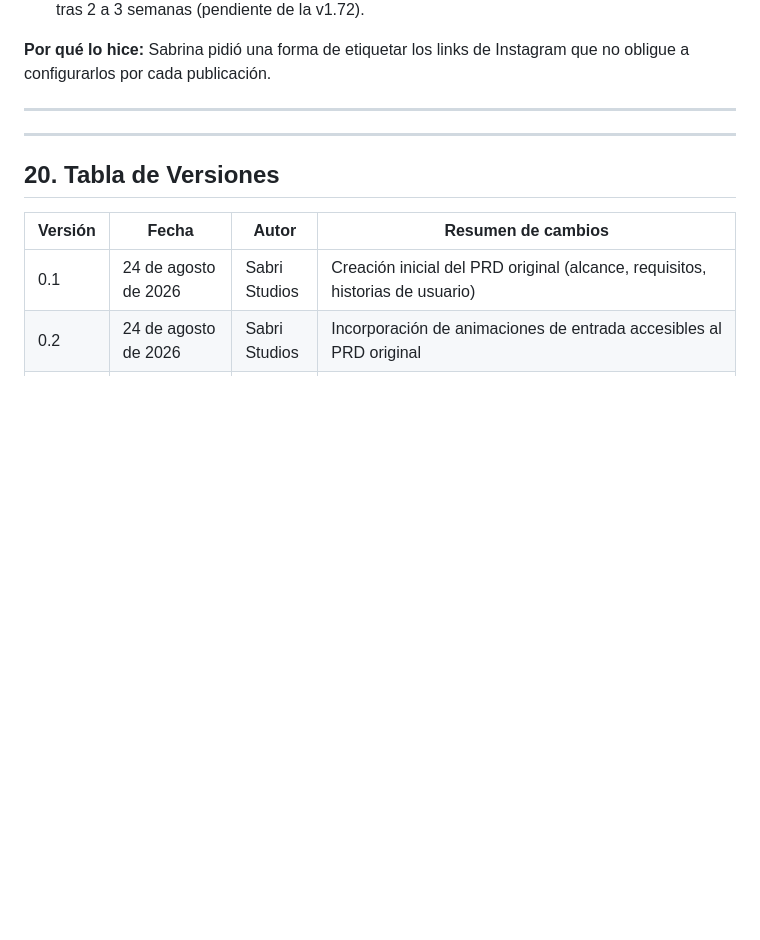
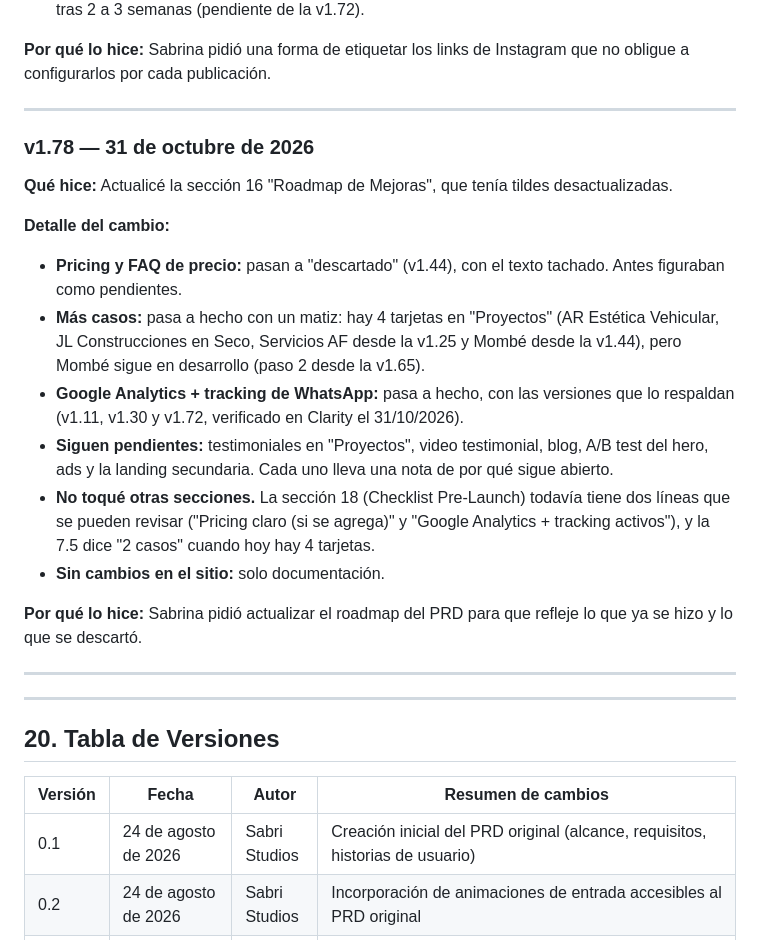
Before and after one commit to sabrinas01/web_sabristudios, a Markdown page: documentación/LEAN PRD.md, the part around one of its changes. Rendered like a GitHub page; blank space fills up the shorter version.

```diff
--- a/documentación/LEAN PRD.md
+++ b/documentación/LEAN PRD.md
@@ -1856,6 +1855,23 @@ Antes de publicar cambios:
 - **Pendiente:** (1) pegar el link fijo en las próximas stories y reels; (2) mirar en Clarity qué etiquetas llegan con esos links; (3) revisar las grabaciones del navegador interno de Instagram tras 2 a 3 semanas (pendiente de la v1.72).
 
 **Por qué lo hice:** Sabrina pidió una forma de etiquetar los links de Instagram que no obligue a configurarlos por cada publicación.
+
+---
+
+### v1.78 — 31 de octubre de 2026
+
+**Qué hice:** Actualicé la sección 16 "Roadmap de Mejoras", que tenía tildes desactualizadas.
+
+**Detalle del cambio:**
+
+- **Pricing y FAQ de precio:** pasan a "descartado" (v1.44), con el texto tachado. Antes figuraban como pendientes.
+- **Más casos:** pasa a hecho con un matiz: hay 4 tarjetas en "Proyectos" (AR Estética Vehicular, JL Construcciones en Seco, Servicios AF desde la v1.25 y Mombé desde la v1.44), pero Mombé sigue en desarrollo (paso 2 desde la v1.65).
+- **Google Analytics + tracking de WhatsApp:** pasa a hecho, con las versiones que lo respaldan (v1.11, v1.30 y v1.72, verificado en Clarity el 31/10/2026).
+- **Siguen pendientes:** testimoniales en "Proyectos", video testimonial, blog, A/B test del hero, ads y la landing secundaria. Cada uno lleva una nota de por qué sigue abierto.
+- **No toqué otras secciones.** La sección 18 (Checklist Pre-Launch) todavía tiene dos líneas que se pueden revisar ("Pricing claro (si se agrega)" y "Google Analytics + tracking activos"), y la 7.5 dice "2 casos" cuando hoy hay 4 tarjetas.
+- **Sin cambios en el sitio:** solo documentación.
+
+**Por qué lo hice:** Sabrina pidió actualizar el roadmap del PRD para que refleje lo que ya se hizo y lo que se descartó.
 
 ---
 
```
Also changed, not shown: other parts of documentación/LEAN PRD.md (+13 -13 lines).
